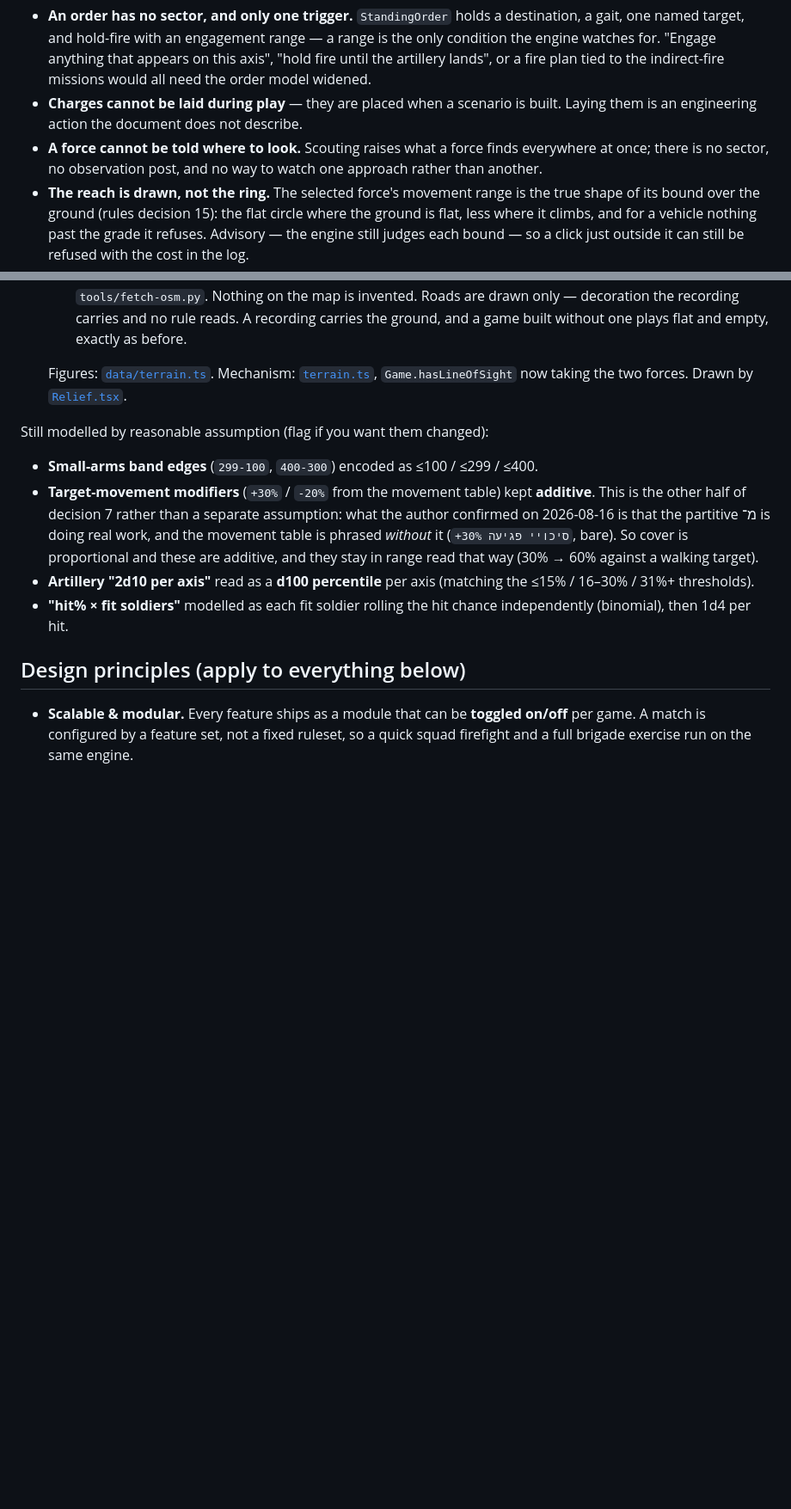
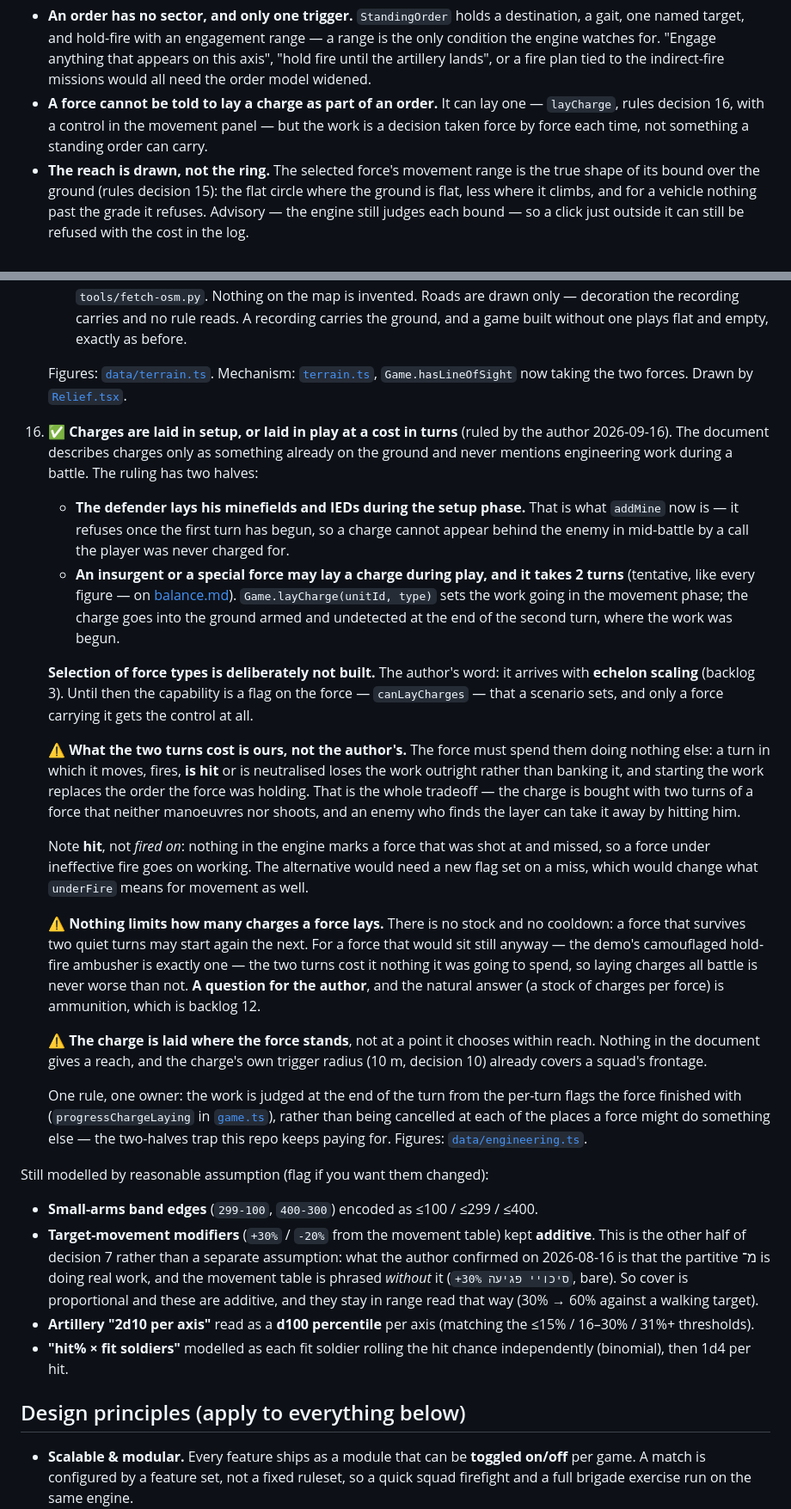
Before and after one commit to shmuelsh23a/Tactical, a Markdown page: README.md, 2 parts joined by grey strips. Shown at 86% size. GitHub-like rendering; blank space fills up the shorter version.

```diff
--- a/README.md
+++ b/README.md
@@ -168,11 +168,10 @@ Engine capability the UI does not reach yet — the next obvious work:
   — a range is the only condition the engine watches for. "Engage anything that
   appears on this axis", "hold fire until the artillery lands", or a fire plan
   tied to the indirect-fire missions would all need the order model widened.
-- **Charges cannot be laid during play** — they are placed when a scenario is
-  built. Laying them is an engineering action the document does not describe.
-- **A force cannot be told where to look.** Scouting raises what a force finds
-  everywhere at once; there is no sector, no observation post, and no way to
-  watch one approach rather than another.
+- **A force cannot be told to lay a charge as part of an order.** It can lay
+  one — `layCharge`, rules decision 16, with a control in the movement panel —
+  but the work is a decision taken force by force each time, not something a
+  standing order can carry.
 - **The reach is drawn, not the ring.** The selected force's movement range
   is the true shape of its bound over the ground (rules decision 15): the
   flat circle where the ground is flat, less where it climbs, and for a
@@ -751,6 +750,59 @@ on the stated reasoning, still awaiting the author's word.
     [`terrain.ts`](src/engine/terrain.ts), `Game.hasLineOfSight` now taking
     the two forces. Drawn by [`Relief.tsx`](src/app/components/Relief.tsx).
 
+16. ✅ **Charges are laid in setup, or laid in play at a cost in turns**
+    (ruled by the author 2026-09-16). The document describes charges only as
+    something already on the ground and never mentions engineering work during
+    a battle. The ruling has two halves:
+
+    - **The defender lays his minefields and IEDs during the setup phase.**
+      That is what `addMine` now is — it refuses once the first turn has begun,
+      so a charge cannot appear behind the enemy in mid-battle by a call the
+      player was never charged for.
+    - **An insurgent or a special force may lay a charge during play, and it
+      takes 2 turns** (tentative, like every figure — on
+      [balance.md](docs/balance.md)). `Game.layCharge(unitId, type)` sets the
+      work going in the movement phase; the charge goes into the ground armed
+      and undetected at the end of the second turn, where the work was begun.
+
+    **Selection of force types is deliberately not built.** The author's word:
+    it arrives with **echelon scaling** (backlog 3). Until then the capability
+    is a flag on the force — `canLayCharges` — that a scenario sets, and only a
+    force carrying it gets the control at all.
+
+    ⚠️ **What the two turns cost is ours, not the author's.** The force must
+    spend them doing nothing else: a turn in which it moves, fires, **is hit**
+    or is neutralised loses the work outright rather than banking it, and
+    starting the work replaces the order the force was holding. That is the
+    whole tradeoff — the charge is bought with two turns of a force that
+    neither manoeuvres nor shoots, and an enemy who finds the layer can take it
+    away by hitting him.
+
+    Note **hit**, not *fired on*: nothing in the engine marks a force that was
+    shot at and missed, so a force under ineffective fire goes on working. The
+    alternative would need a new flag set on a miss, which would change what
+    `underFire` means for movement as well.
+
+    ⚠️ **Nothing limits how many charges a force lays.** There is no stock and
+    no cooldown: a force that survives two quiet turns may start again the
+    next. For a force that would sit still anyway — the demo's camouflaged
+    hold-fire ambusher is exactly one — the two turns cost it nothing it was
+    going to spend, so laying charges all battle is never worse than not. **A
+    question for the author**, and the natural answer (a stock of charges per
+    force) is ammunition, which is backlog 12.
+
+    ⚠️ **The charge is laid where the force stands**, not at a point it
+    chooses within reach. Nothing in the document gives a reach, and the
+    charge's own trigger radius (10 m, decision 10) already covers a squad's
+    frontage.
+
+    One rule, one owner: the work is judged at the end of the turn from the
+    per-turn flags the force finished with (`progressChargeLaying` in
+    [`game.ts`](src/engine/game.ts)), rather than being cancelled at each of
+    the places a force might do something else — the two-halves trap this
+    repo keeps paying for. Figures:
+    [`data/engineering.ts`](src/engine/data/engineering.ts).
+
 Still modelled by reasonable assumption (flag if you want them changed):
 
 - **Small-arms band edges** (`299-100`, `400-300`) encoded as ≤100 / ≤299 / ≤400.
```
Also changed, not shown: docs/balance.md (+7 -0 lines), docs/handoff.md (+28 -11 lines).
